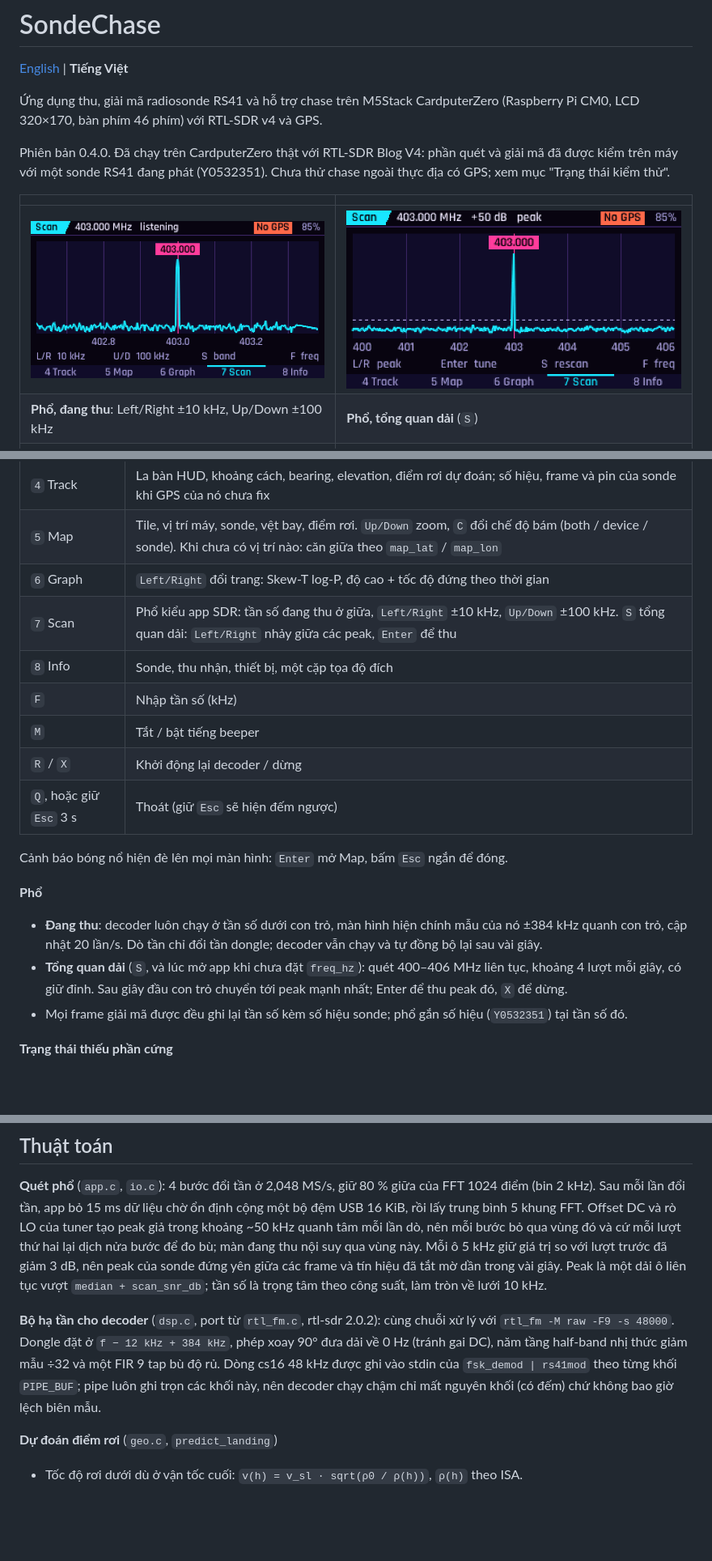
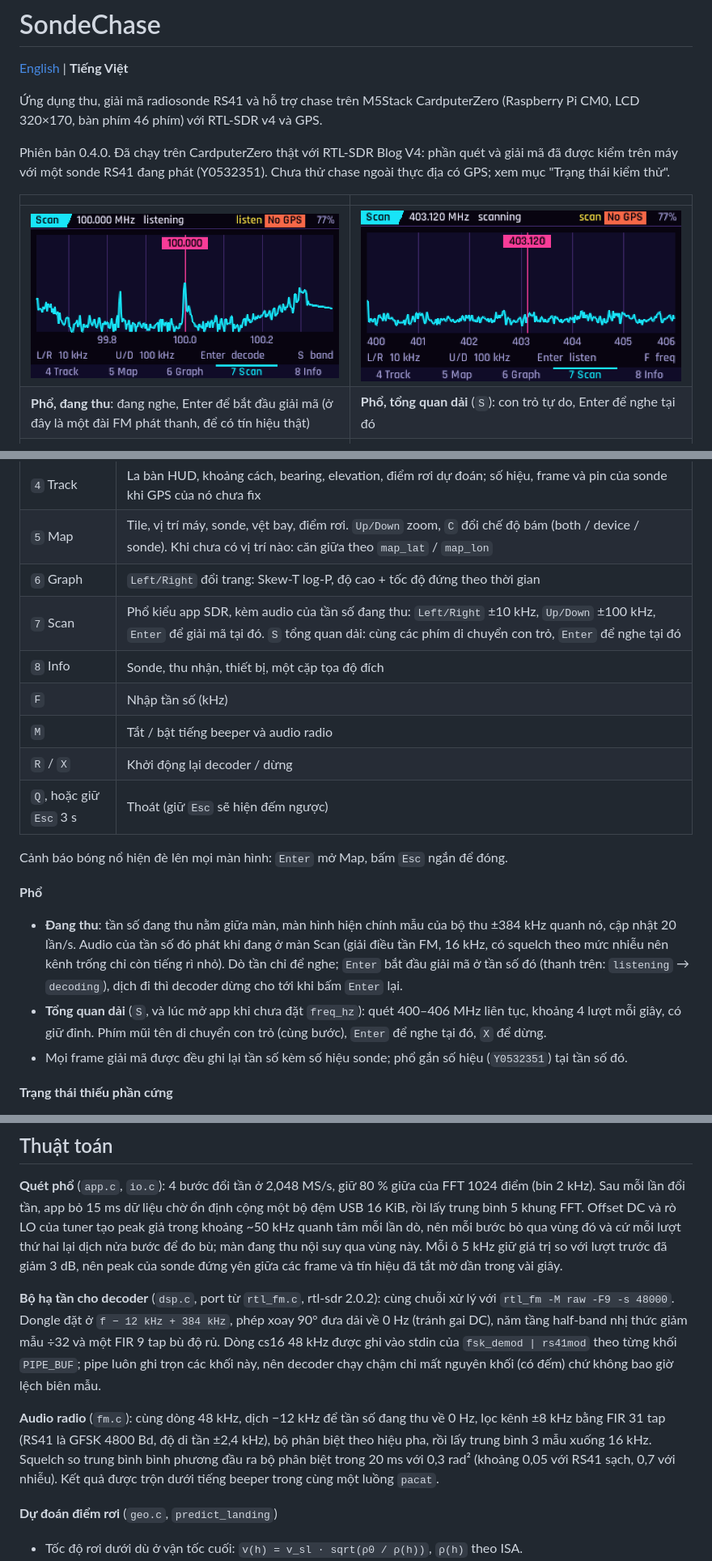
Before and after one commit to hieuha/CardputerZero-Sondechase, a Markdown page: README.vi.md, 3 parts joined by grey strips. Shown at 81% size. Rendered like a GitHub page; pictures changed too: screenshots/device/scan-band-overview.png, screenshots/device/scan-tuned.png; blank space fills up the shorter version.

```diff
--- a/README.vi.md
+++ b/README.vi.md
@@ -10,8 +10,8 @@ với một sonde RS41 đang phát (Y0532351). Chưa thử chase ngoài thực
 
 | | |
 |---|---|
-| ![Phổ, đang thu: tín hiệu dưới con trỏ ở giữa màn](screenshots/device/scan-tuned.png) | ![Phổ, tổng quan dải với đỉnh mạnh nhất được chọn](screenshots/device/scan-band-overview.png) |
-| **Phổ, đang thu**: Left/Right ±10 kHz, Up/Down ±100 kHz | **Phổ, tổng quan dải** (`S`) |
+| ![Phổ, đang nghe tại 100,000 MHz](screenshots/device/scan-tuned.png) | ![Phổ, tổng quan dải với con trỏ ở 403,120 MHz](screenshots/device/scan-band-overview.png) |
+| **Phổ, đang thu**: đang nghe, Enter để bắt đầu giải mã (ở đây là một đài FM phát thanh, để có tín hiệu thật) | **Phổ, tổng quan dải** (`S`): con trỏ tự do, Enter để nghe tại đó |
 | ![Màn Track: telemetry của sonde khi GPS của nó chưa fix](screenshots/device/track-sonde-no-gps-fix.png) | ![Màn Map với tile OpenStreetMap](screenshots/device/map-default-area.png) |
 | **Track**: sonde Y0532351 đang chờ GPS fix | **Map**: tile OpenStreetMap, đã đổi màu |
 | ![Giữ Esc: đếm ngược để thoát](screenshots/device/hold-esc-to-quit.png) | ![SondeChase trong launcher APPLaunch](screenshots/device/launcher.png) |
@@ -67,10 +67,10 @@ hoặc dongle đang bị chương trình khác giữ, lý do hiện trên dòng
 | `4` Track | La bàn HUD, khoảng cách, bearing, elevation, điểm rơi dự đoán; số hiệu, frame và pin của sonde khi GPS của nó chưa fix |
 | `5` Map | Tile, vị trí máy, sonde, vệt bay, điểm rơi. `Up/Down` zoom, `C` đổi chế độ bám (both / device / sonde). Khi chưa có vị trí nào: căn giữa theo `map_lat` / `map_lon` |
 | `6` Graph | `Left/Right` đổi trang: Skew-T log-P, độ cao + tốc độ đứng theo thời gian |
-| `7` Scan | Phổ kiểu app SDR: tần số đang thu ở giữa, `Left/Right` ±10 kHz, `Up/Down` ±100 kHz. `S` tổng quan dải: `Left/Right` nhảy giữa các peak, `Enter` để thu |
+| `7` Scan | Phổ kiểu app SDR, kèm audio của tần số đang thu: `Left/Right` ±10 kHz, `Up/Down` ±100 kHz, `Enter` để giải mã tại đó. `S` tổng quan dải: cùng các phím di chuyển con trỏ, `Enter` để nghe tại đó |
 | `8` Info | Sonde, thu nhận, thiết bị, một cặp tọa độ đích |
 | `F` | Nhập tần số (kHz) |
-| `M` | Tắt / bật tiếng beeper |
+| `M` | Tắt / bật tiếng beeper và audio radio |
 | `R` / `X` | Khởi động lại decoder / dừng |
 | `Q`, hoặc giữ `Esc` 3 s | Thoát (giữ `Esc` sẽ hiện đếm ngược) |
 
@@ -78,10 +78,12 @@ Cảnh báo bóng nổ hiện đè lên mọi màn hình: `Enter` mở Map, bấ
 
 **Phổ**
 
-- **Đang thu**: decoder luôn chạy ở tần số dưới con trỏ, màn hình hiện chính mẫu của nó ±384 kHz quanh con trỏ, cập
-  nhật 20 lần/s. Dò tần chỉ đổi tần dongle; decoder vẫn chạy và tự đồng bộ lại sau vài giây.
+- **Đang thu**: tần số đang thu nằm giữa màn, màn hình hiện chính mẫu của bộ thu ±384 kHz quanh nó, cập nhật 20 lần/s.
+  Audio của tần số đó phát khi đang ở màn Scan (giải điều tần FM, 16 kHz, có squelch theo mức nhiễu nên kênh trống chỉ
+  còn tiếng rì nhỏ). Dò tần chỉ để nghe; `Enter` bắt đầu giải mã ở tần số đó (thanh trên: `listening` → `decoding`),
+  dịch đi thì decoder dừng cho tới khi bấm `Enter` lại.
 - **Tổng quan dải** (`S`, và lúc mở app khi chưa đặt `freq_hz`): quét 400–406 MHz liên tục, khoảng 4 lượt mỗi giây,
-  có giữ đỉnh. Sau giây đầu con trỏ chuyển tới peak mạnh nhất; Enter để thu peak đó, `X` để dừng.
+  có giữ đỉnh. Phím mũi tên di chuyển con trỏ (cùng bước), `Enter` để nghe tại đó, `X` để dừng.
 - Mọi frame giải mã được đều ghi lại tần số kèm số hiệu sonde; phổ gắn số hiệu (`Y0532351`) tại tần số đó.
 
 **Trạng thái thiếu phần cứng**
@@ -101,14 +103,18 @@ lần đổi tần, app bỏ 15 ms dữ liệu chờ ổn định cộng một b
 và rò LO của tuner tạo peak giả trong khoảng ~50 kHz quanh tâm mỗi lần dò, nên mỗi bước bỏ qua vùng đó và cứ mỗi lượt
 thứ hai lại dịch nửa bước để đo bù; màn đang thu nội suy qua vùng này. Mỗi ô
 5 kHz giữ giá trị so với lượt trước đã giảm 3 dB, nên peak của sonde đứng yên giữa các frame và tín hiệu đã tắt mờ
-dần trong vài giây. Peak là một dải ô liên tục vượt `median + scan_snr_db`; tần số là trọng tâm theo công suất,
-làm tròn về lưới 10 kHz.
+dần trong vài giây.
 
 **Bộ hạ tần cho decoder** (`dsp.c`, port từ `rtl_fm.c`, rtl-sdr 2.0.2): cùng chuỗi xử lý với
 `rtl_fm -M raw -F9 -s 48000`. Dongle đặt ở `f − 12 kHz + 384 kHz`, phép xoay 90° đưa dải về 0 Hz (tránh gai DC),
 năm tầng half-band nhị thức giảm mẫu ÷32 và một FIR 9 tap bù độ rủ. Dòng cs16 48 kHz được ghi vào stdin của
 `fsk_demod | rs41mod` theo từng khối `PIPE_BUF`; pipe luôn ghi trọn các khối này, nên decoder chạy chậm chỉ mất
 nguyên khối (có đếm) chứ không bao giờ lệch biên mẫu.
+
+**Audio radio** (`fm.c`): cùng dòng 48 kHz, dịch −12 kHz để tần số đang thu về 0 Hz, lọc kênh ±8 kHz bằng FIR 31 tap
+(RS41 là GFSK 4800 Bd, độ di tần ±2,4 kHz), bộ phân biệt theo hiệu pha, rồi lấy trung bình 3 mẫu xuống 16 kHz.
+Squelch so trung bình bình phương đầu ra bộ phân biệt trong 20 ms với 0,3 rad² (khoảng 0,05 với RS41 sạch, 0,7 với
+nhiễu). Kết quả được trộn dưới tiếng beeper trong cùng một luồng `pacat`.
 
 **Dự đoán điểm rơi** (`geo.c`, `predict_landing`)
 
```
Also changed, not shown: other parts of README.vi.md (+6 -6 lines), README.md (+21 -16 lines), screenshots/store/scan-tuned.png, 10 other files.
